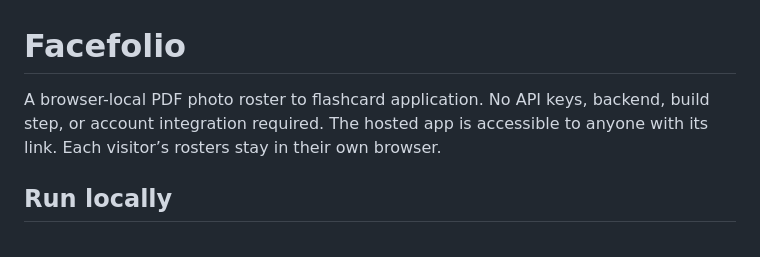
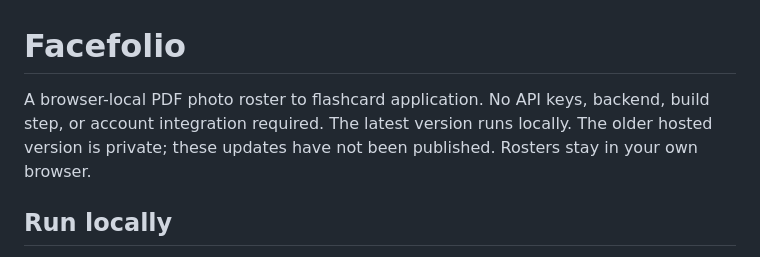
Before and after one commit to soapytofu/face-folio, a Markdown page: README.md, the part around the change. GitHub-like rendering.

Commit message:
Keep the latest app local and document private hosting

```diff
--- a/README.md
+++ b/README.md
@@ -1,6 +1,6 @@
 # Facefolio
 
-A browser-local PDF photo roster to flashcard application. No API keys, backend, build step, or account integration required. The hosted app is accessible to anyone with its link. Each visitor’s rosters stay in their own browser.
+A browser-local PDF photo roster to flashcard application. No API keys, backend, build step, or account integration required. The latest version runs locally. The older hosted version is private; these updates have not been published. Rosters stay in your own browser.
 
 ## Run locally
 
```
